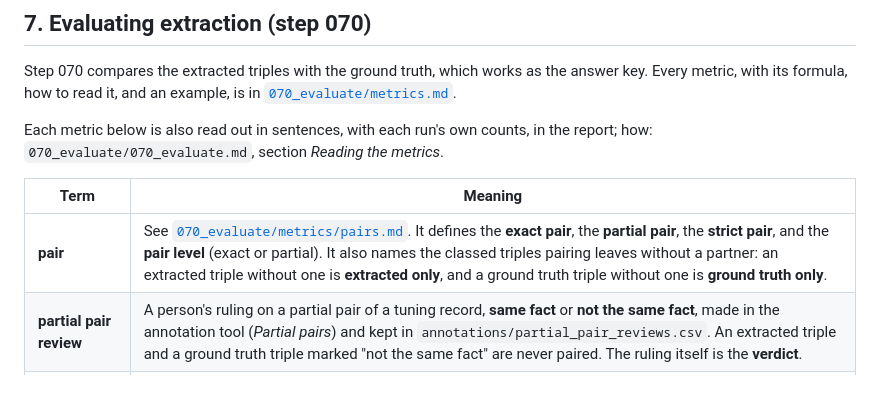
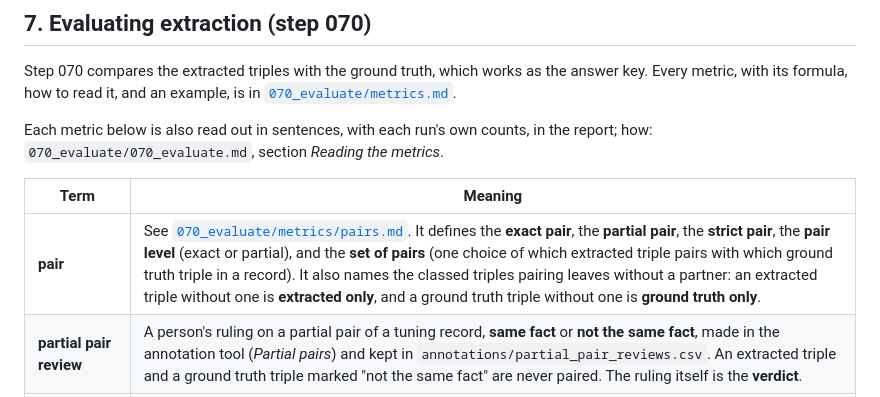
Before and after one commit to iulia-iordanescu/datanasagov_KG_proj, a Markdown page: docs/terminology.md, the part around the change. Drawn GitHub-style.

```diff
--- a/docs/terminology.md
+++ b/docs/terminology.md
@@ -141,7 +141,7 @@ Each metric below is also read out in sentences, with each run's own counts, in
 
 | Term | Meaning |
 |---|---|
-| **pair** | See [`070_evaluate/metrics/pairs.md`](../070_evaluate/metrics/pairs.md). It defines the **exact pair**, the **partial pair**, the **strict pair**, and the **pair level** (exact or partial). It also names the classed triples pairing leaves without a partner: an extracted triple without one is **extracted only**, and a ground truth triple without one is **ground truth only**. |
+| **pair** | See [`070_evaluate/metrics/pairs.md`](../070_evaluate/metrics/pairs.md). It defines the **exact pair**, the **partial pair**, the **strict pair**, the **pair level** (exact or partial), and the **set of pairs** (one choice of which extracted triple pairs with which ground truth triple in a record). It also names the classed triples pairing leaves without a partner: an extracted triple without one is **extracted only**, and a ground truth triple without one is **ground truth only**. |
 | **partial pair review** | A person's ruling on a partial pair of a tuning record, **same fact** or **not the same fact**, made in the annotation tool (*Partial pairs*) and kept in `annotations/partial_pair_reviews.csv`. An extracted triple and a ground truth triple marked "not the same fact" are never paired. The ruling itself is the **verdict**. |
 | **translation table** | The table [`annotations/component_class_mapping.csv`](../annotations/component_class_mapping.csv), checked by a person: which component class of the ground truth vocabulary each component class of the current schema means, or `(none)`. What one row says is a **translation**. Its columns abbreviate (crt: **current**, gtt: **ground truth triples**): `component_class_from_past_or_crt_schema` is a component class of the current schema or a past schema (one table serves every schema); `component_class_in_gtt` is a component class of the ground truth vocabulary, the one the ground truth triples use; `definition_from_past_or_crt_schema` keeps that schema's definition of the component class from when the row was written or last checked, so a row whose component class the current schema defines differently is stale (a **row state**) and must be checked again. `swap_subject_and_object` is `yes` when the row's predicate says the same relation the other way round ("A CARRIES B" is "B ABOARD A"). |
 | **row state** | A note the annotation tool shows (⚑) on a row of the translation table, and that step 070's report warns about: **stale** (checked when the current schema defined its component class differently; it counts as unchecked), **now exists** (says `(none)`, though the ground truth vocabulary now has a component class spelled the same: it was coined since, or added to the hand-built schema), **suggested** (says `(none)`, and the model suggests a component class the ground truth vocabulary gained since), **shared** (another component class of the current schema translates to the same one, so evaluation can't tell them apart) or **repeated** (the component class has more than one row). Not a **flag**, which is raised by a check of a triple instance or a classed triple. |
```
Also changed, not shown: 070_evaluate/metrics/pairs.md (+4 -4 lines).
